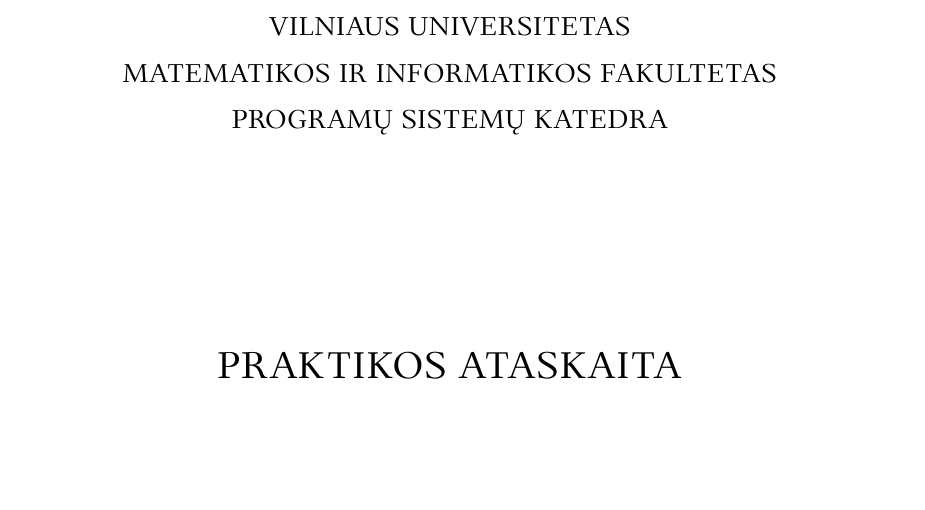
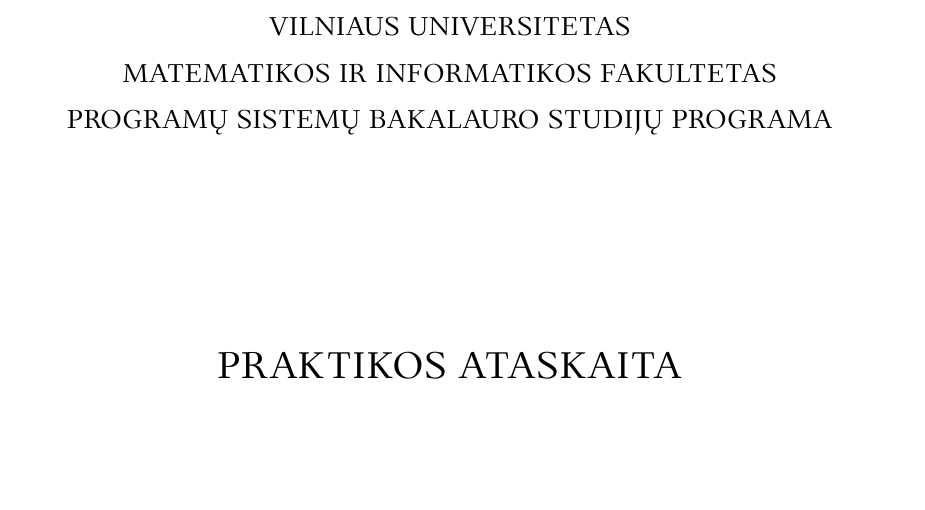
Before and after one commit to maksimjev/practice-report, a LaTeX document (kursinis.tex, which reads preamble.tex): part of page 1 of 17, cut so that both start at the same text. Compiled offline with XeLaTeX; a missing font is replaced by an installed copy or a similar font.

Commit message:
fix: department

```diff
--- a/preamble.tex
+++ b/preamble.tex
@@ -25,7 +25,7 @@
 
 \university{Vilniaus universitetas}
 \faculty{Matematikos ir informatikos fakultetas}
-\department{Programų sistemų katedra}
+\department{Programų sistemų bakalauro studijų programa}
 \papertype{PRAKTIKOS ATASKAITA}
 \title{PRAKTIKOS ATASKAITA}
 \status{Programų Sistemos, bakalauras IV kursas}
```
Also changed, not shown: 2 other files.
